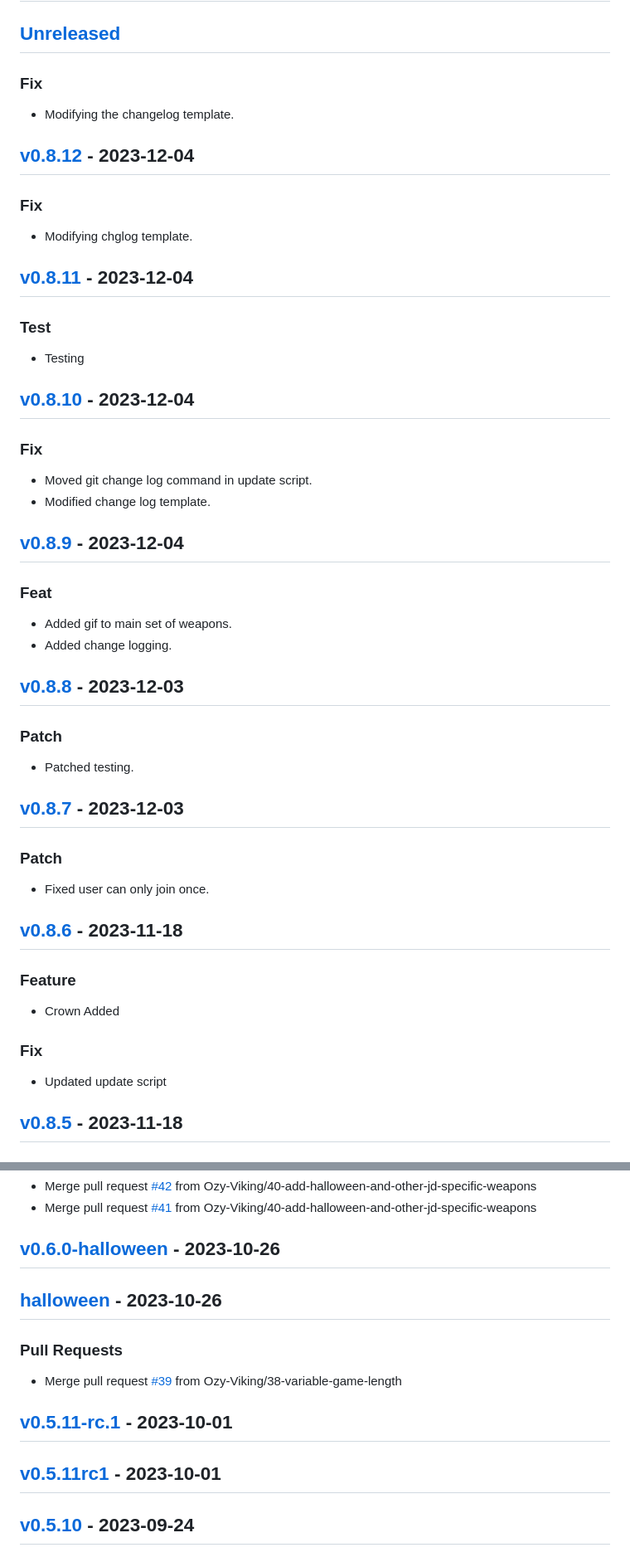
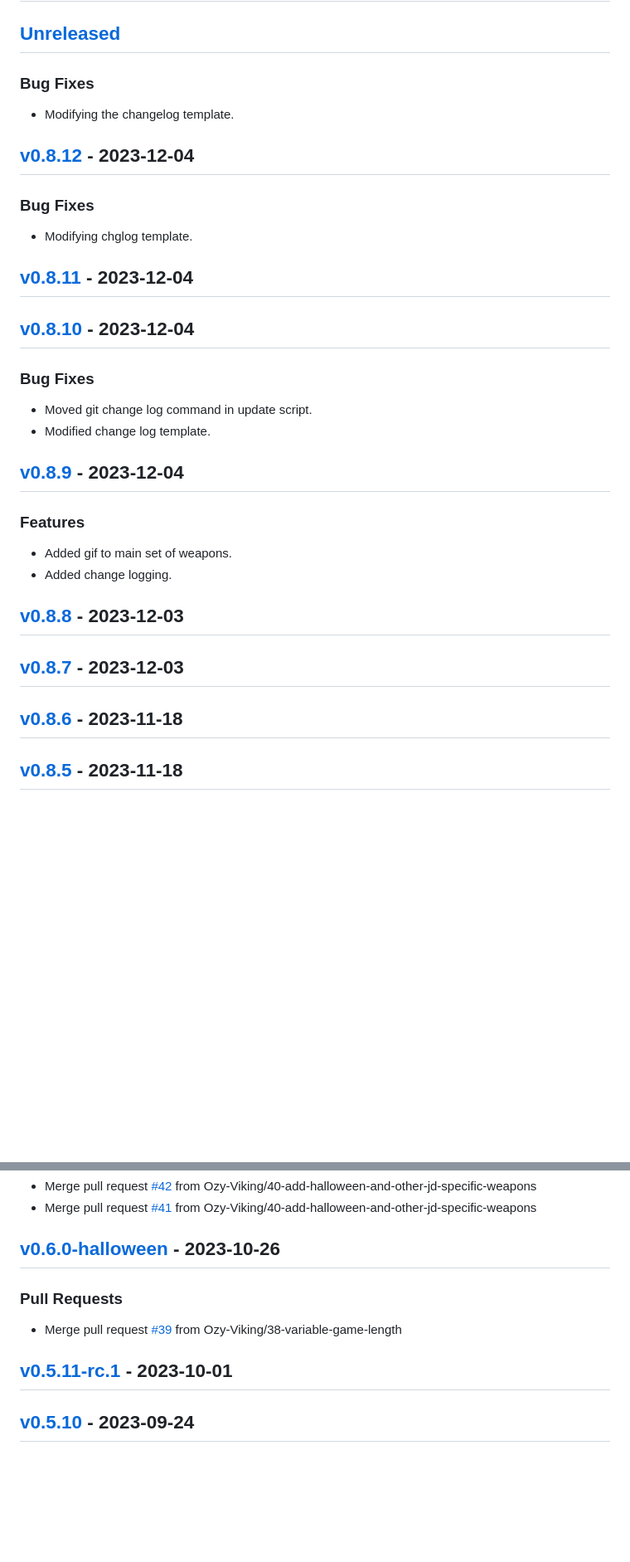
Before and after one commit to Ozy-Viking/twitch_king_of_the_hill, a Markdown page: CHANGELOG.md, 2 parts joined by grey strips. Shown at 83% size. Rendered like a GitHub page; blank space fills up the shorter version.

```diff
--- a/CHANGELOG.md
+++ b/CHANGELOG.md
@@ -2,56 +2,41 @@
 
 <a name="unreleased"></a>
 ## [Unreleased]
-### Fix
+### Bug Fixes
 - Modifying the changelog template.
 
 
 <a name="v0.8.12"></a>
 ## [v0.8.12] - 2023-12-04
-### Fix
+### Bug Fixes
 - Modifying chglog template.
 
 
 <a name="v0.8.11"></a>
 ## [v0.8.11] - 2023-12-04
-### Test
-- Testing
-
 
 <a name="v0.8.10"></a>
 ## [v0.8.10] - 2023-12-04
-### Fix
+### Bug Fixes
 - Moved git change log command in update script.
 - Modified change log template.
 
 
 <a name="v0.8.9"></a>
 ## [v0.8.9] - 2023-12-04
-### Feat
+### Features
 - Added gif to main set of weapons.
 - Added change logging.
 
 
 <a name="v0.8.8"></a>
 ## [v0.8.8] - 2023-12-03
-### Patch
-- Patched testing.
-
 
 <a name="v0.8.7"></a>
 ## [v0.8.7] - 2023-12-03
-### Patch
-- Fixed user can only join once.
-
 
 <a name="v0.8.6"></a>
 ## [v0.8.6] - 2023-11-18
-### Feature
-- Crown Added
-
-### Fix
-- Updated update script
-
 
 <a name="v0.8.5"></a>
 ## [v0.8.5] - 2023-11-18
@@ -125,18 +107,12 @@
 
 <a name="v0.6.0-halloween"></a>
 ## [v0.6.0-halloween] - 2023-10-26
-
-<a name="halloween"></a>
-## [halloween] - 2023-10-26
 ### Pull Requests
 - Merge pull request [#39](https://github.com/Ozy-Viking/twitch_king_of_the_hill/issues/39) from Ozy-Viking/38-variable-game-length
 
 
 <a name="v0.5.11-rc.1"></a>
 ## [v0.5.11-rc.1] - 2023-10-01
-
-<a name="v0.5.11rc1"></a>
-## [v0.5.11rc1] - 2023-10-01
 
 <a name="v0.5.10"></a>
 ## [v0.5.10] - 2023-09-24
```
Also changed, not shown: other parts of CHANGELOG.md (+12 -32 lines).
